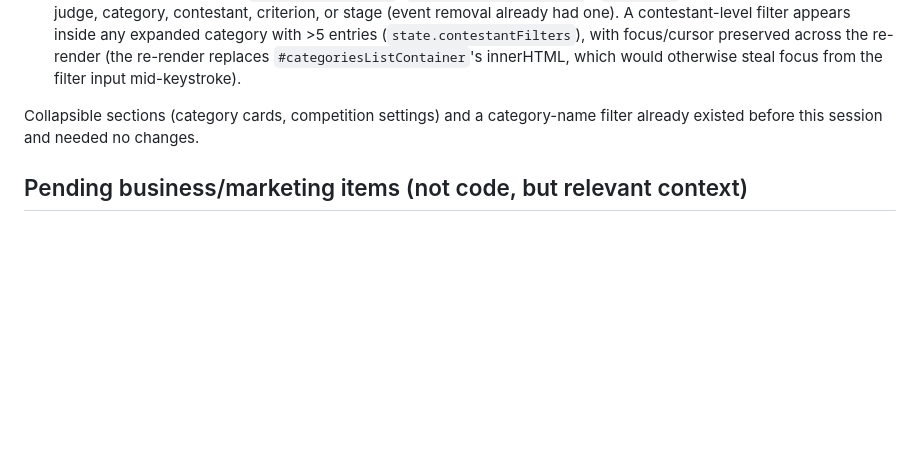
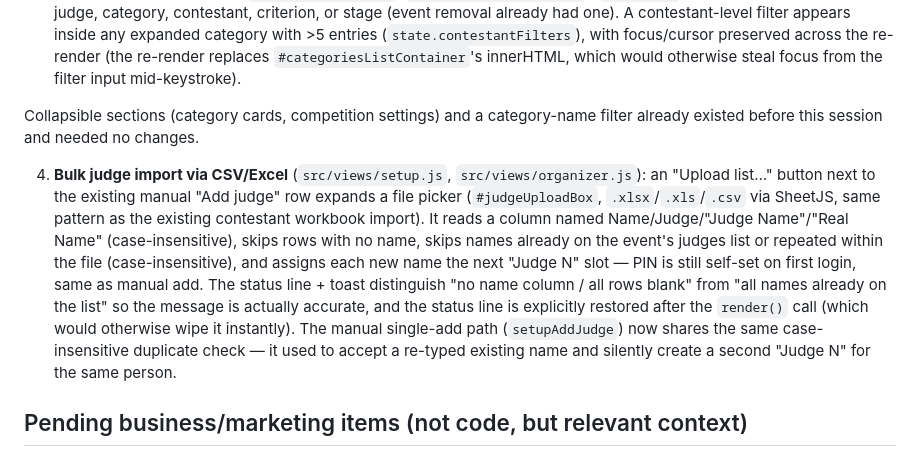
Before and after one commit to kirtonmorris-dev/mas-judging, a Markdown page: CONTEXT.md, the part around the change. Rendered like a GitHub page; blank space fills up the shorter version.

Commit message:
docs: document bulk judge CSV/Excel import in CONTEXT.md
Co-Authored-By: Claude Sonnet 5 <noreply@anthropic.com>
Claude-Session: https://claude.ai/code/session_01FxdJqkSqmKjeQ87pprFjWx

```diff
--- a/CONTEXT.md
+++ b/CONTEXT.md
@@ -188,6 +188,24 @@ Collapsible sections (category cards, competition settings) and a
 category-name filter already existed before this session and needed no
 changes.
 
+4. **Bulk judge import via CSV/Excel** (`src/views/setup.js`,
+   `src/views/organizer.js`): an "Upload list…" button next to the
+   existing manual "Add judge" row expands a file picker
+   (`#judgeUploadBox`, `.xlsx`/`.xls`/`.csv` via SheetJS, same pattern as
+   the existing contestant workbook import). It reads a column named
+   Name/Judge/"Judge Name"/"Real Name" (case-insensitive), skips rows
+   with no name, skips names already on the event's judges list or
+   repeated within the file (case-insensitive), and assigns each new name
+   the next "Judge N" slot — PIN is still self-set on first login, same
+   as manual add. The status line + toast distinguish "no name column /
+   all rows blank" from "all names already on the list" so the message
+   is actually accurate, and the status line is explicitly restored after
+   the `render()` call (which would otherwise wipe it instantly). The
+   manual single-add path (`setupAddJudge`) now shares the same
+   case-insensitive duplicate check — it used to accept a re-typed
+   existing name and silently create a second "Judge N" for the same
+   person.
+
 ## Pending business/marketing items (not code, but relevant context)
 
 - **Name change to "Judge D Show" is decided but not yet implemented in
```
